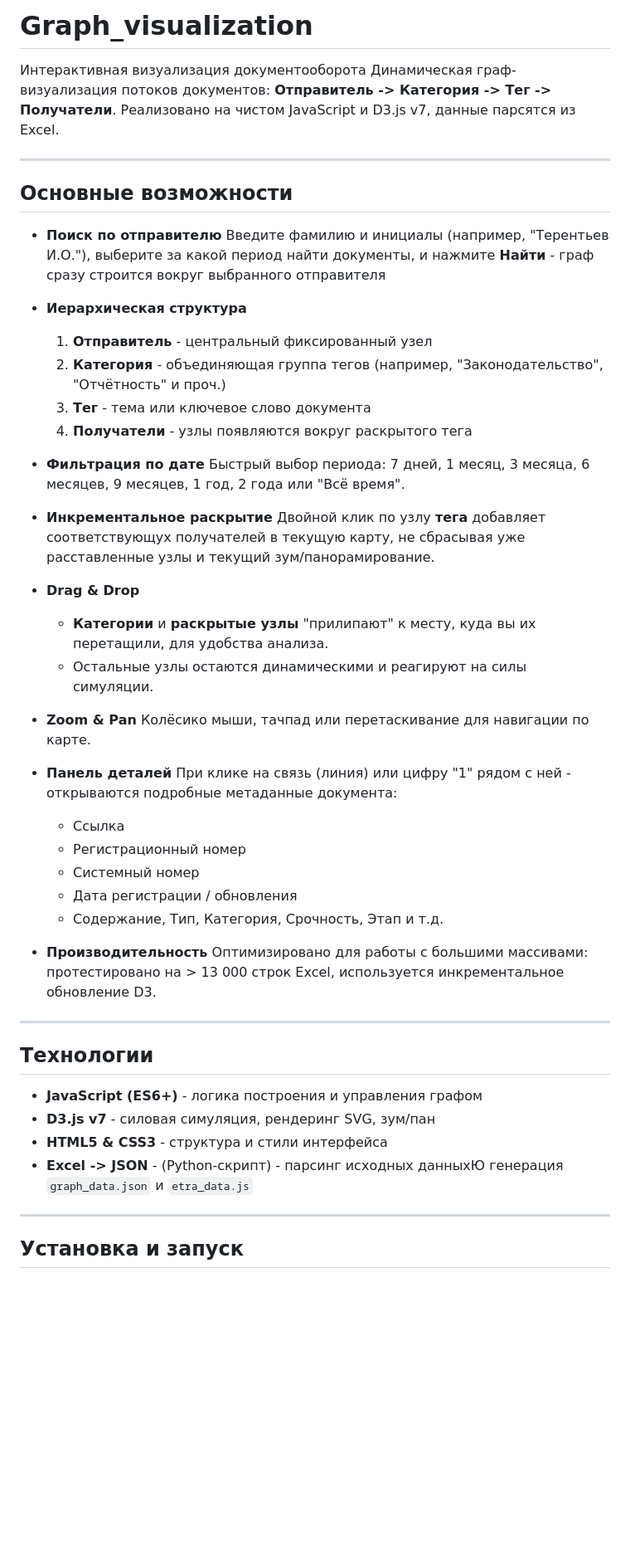
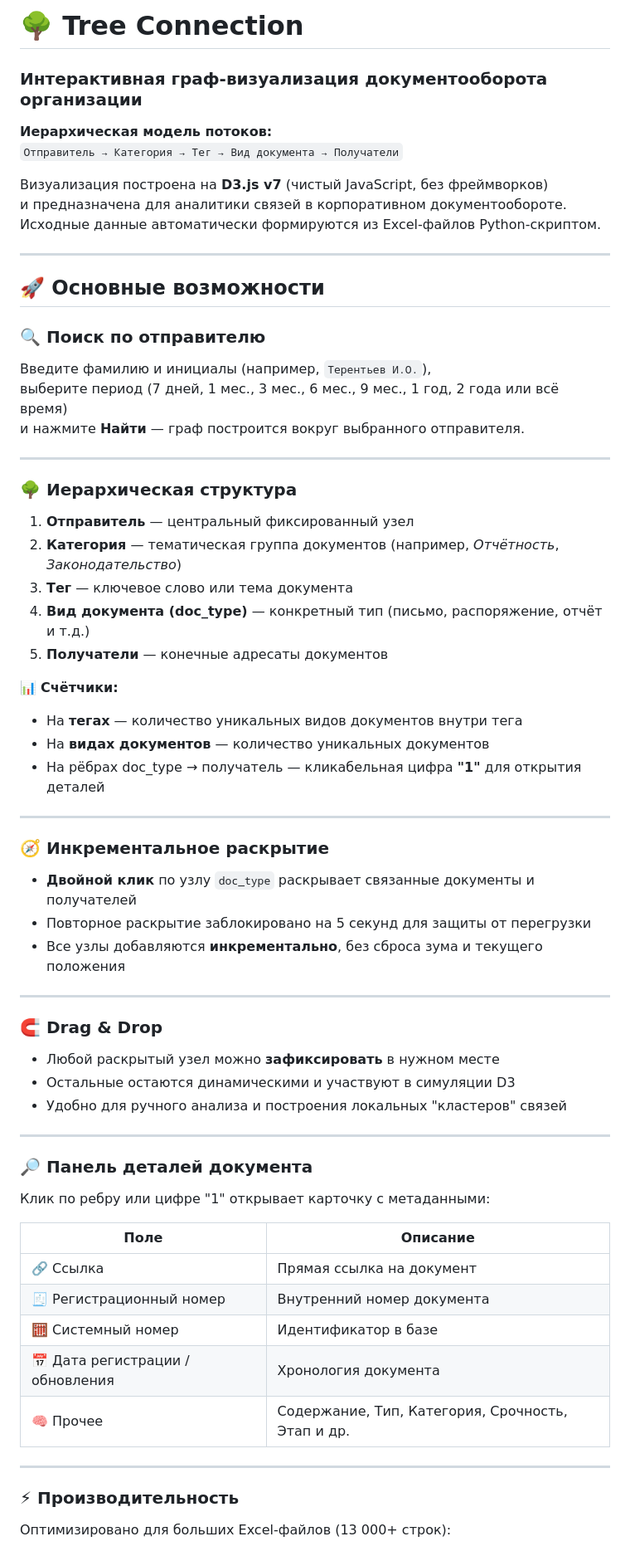
Before and after one commit to SweetD0blE/Graph_visualization, a Markdown page: README.md, the part around one of its changes. Shown at 83% size. Rendered like a GitHub page; blank space fills up the shorter version.

```diff
--- a/README.md
+++ b/README.md
@@ -1,53 +1,66 @@
-# Graph_visualization
-Интерактивная визуализация документооборота
-Динамическая граф-визуализация потоков документов: **Отправитель -> Категория -> Тег -> Получатели**.
-Реализовано на чистом JavaScript и D3.js v7, данные парсятся из Excel.
+# 🌳 Tree Connection
+### Интерактивная граф-визуализация документооборота организации
+
+**Иерархическая модель потоков:**
+`Отправитель → Категория → Тег → Вид документа → Получатели`
+
+Визуализация построена на **D3.js v7** (чистый JavaScript, без фреймворков)
+и предназначена для аналитики связей в корпоративном документообороте.
+Исходные данные автоматически формируются из Excel-файлов Python-скриптом.
 
 ---
 
-## Основные возможности
-- **Поиск по отправителю**
-  Введите фамилию и инициалы (например, "Терентьев И.О."), выберите за какой период найти документы, и  нажмите **Найти** - граф сразу строится вокруг выбранного отправителя
+## 🚀 Основные возможности
 
-- **Иерархическая структура**
-  1. **Отправитель** - центральный фиксированный узел
-  2. **Категория** - объединяющая группа тегов (например, "Законодательство", "Отчётность" и проч.)
-  3. **Тег** - тема или ключевое слово документа
-  4. **Получатели** - узлы появляются вокруг раскрытого тега
-
-- **Фильтрация по дате**
-  Быстрый выбор периода: 7 дней, 1 месяц, 3 месяца, 6 месяцев, 9 месяцев, 1 год, 2 года или "Всё время".
-
-- **Инкрементальное раскрытие**
-  Двойной клик по узлу **тега** добавляет соответствующух получателей в текущую карту, не сбрасывая уже расставленные узлы и текущий зум/панорамирование.
-
-- **Drag & Drop**
-  - **Категории** и **раскрытые узлы** "прилипают" к месту, куда вы их перетащили, для удобства анализа.
-  - Остальные узлы остаются динамическими и реагируют на силы симуляции.
-
-- **Zoom & Pan**
-  Колёсико мыши, тачпад или перетаскивание для навигации по карте.
-
-- **Панель деталей**
-  При клике на связь (линия) или цифру "1" рядом с ней - открываются подробные метаданные документа:
-  - Ссылка
-  - Регистрационный номер
-  - Системный номер
-  - Дата регистрации / обновления
-  - Содержание, Тип, Категория, Срочность, Этап и т.д.
-
-- **Производительность**
-  Оптимизировано для работы с большими массивами: протестировано на > 13 000 строк Excel, используется инкрементальное обновление D3.
+### 🔍 Поиск по отправителю
+Введите фамилию и инициалы (например, `Терентьев И.О.`),
+выберите период (7 дней, 1 мес., 3 мес., 6 мес., 9 мес., 1 год, 2 года или всё время)
+и нажмите **Найти** — граф построится вокруг выбранного отправителя.
 
 ---
 
-## Технологии
+### 🌳 Иерархическая структура
 
-- **JavaScript (ES6+)** - логика построения и управления графом
-- **D3.js v7** - силовая симуляция, рендеринг SVG, зум/пан
-- **HTML5 & CSS3** - структура и стили интерфейса
-- **Excel -> JSON** - (Python-скрипт) - парсинг исходных данныхЮ генерация `graph_data.json` и `etra_data.js`
+1. **Отправитель** — центральный фиксированный узел
+2. **Категория** — тематическая группа документов (например, *Отчётность*, *Законодательство*)
+3. **Тег** — ключевое слово или тема документа
+4. **Вид документа (doc_type)** — конкретный тип (письмо, распоряжение, отчёт и т.д.)
+5. **Получатели** — конечные адресаты документов
+
+📊 **Счётчики:**
+- На **тегах** — количество уникальных видов документов внутри тега
+- На **видах документов** — количество уникальных документов
+- На рёбрах doc_type → получатель — кликабельная цифра **"1"** для открытия деталей
 
 ---
 
-## Установка и запуск
+### 🧭 Инкрементальное раскрытие
+- **Двойной клик** по узлу `doc_type` раскрывает связанные документы и получателей
+- Повторное раскрытие заблокировано на 5 секунд для защиты от перегрузки
+- Все узлы добавляются **инкрементально**, без сброса зума и текущего положения
+
+---
+
+### 🧲 Drag & Drop
+- Любой раскрытый узел можно **зафиксировать** в нужном месте
+- Остальные остаются динамическими и участвуют в симуляции D3
+- Удобно для ручного анализа и построения локальных "кластеров" связей
+
+---
+
+### 🔎 Панель деталей документа
+Клик по ребру или цифре "1" открывает карточку с метаданными:
+
+| Поле | Описание |
+|------|-----------|
+| 🔗 Ссылка | Прямая ссылка на документ |
+| 🧾 Регистрационный номер | Внутренний номер документа |
+| 🧮 Системный номер | Идентификатор в базе |
+| 📅 Дата регистрации / обновления | Хронология документа |
+| 🧠 Прочее | Содержание, Тип, Категория, Срочность, Этап и др. |
+
+---
+
+### ⚡ Производительность
+Оптимизировано для больших Excel-файлов (13 000+ строк):
+
```
Also changed, not shown: other parts of README.md (+58 -25 lines).
